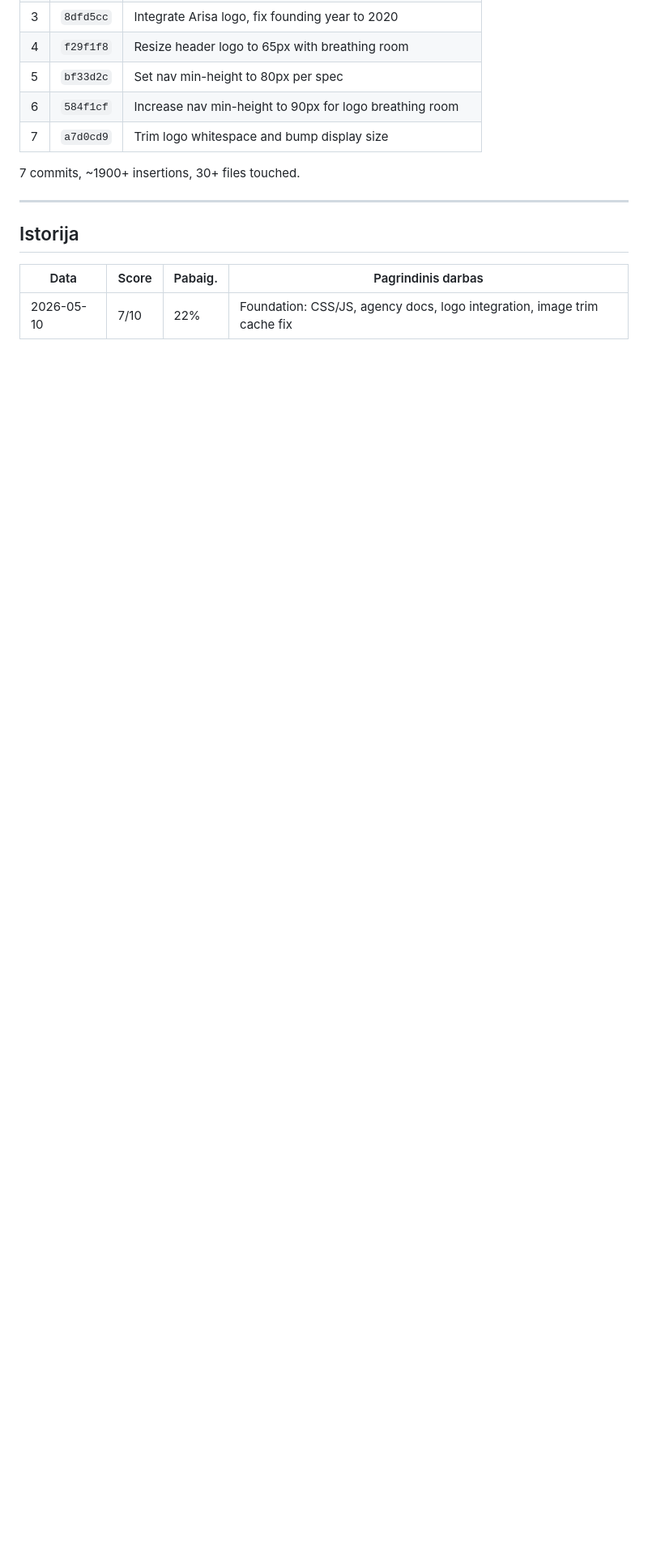
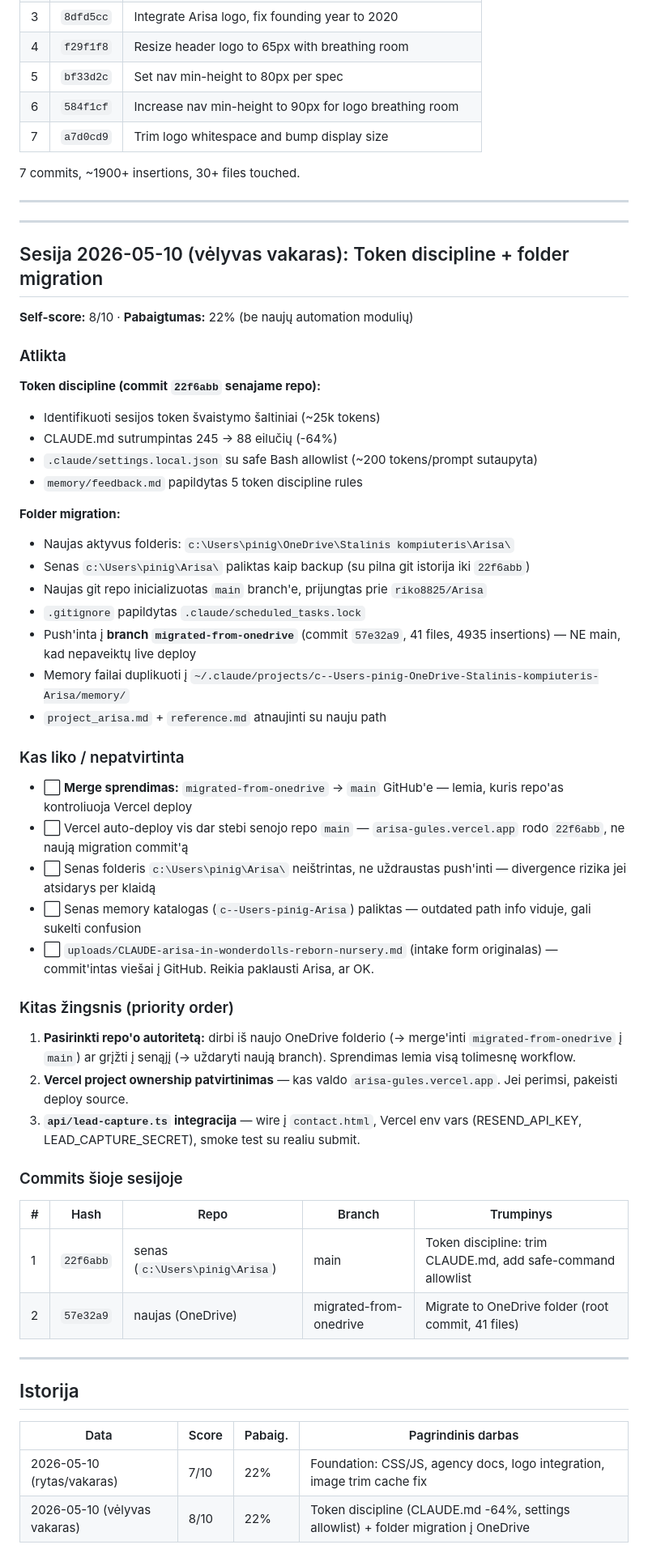
Before and after one commit to riko8825/Arisa, a Markdown page: SESSION_STATUS.md, the part around the change. Shown at 81% size. Rendered like a GitHub page; blank space fills up the shorter version.

```diff
--- a/SESSION_STATUS.md
+++ b/SESSION_STATUS.md
@@ -100,8 +100,54 @@ Pirmoji setup sesija. Klientas (Arisa) atsiuntė intake form 2026-05-10. Repo tu
 
 ---
 
+---
+
+## Sesija 2026-05-10 (vėlyvas vakaras): Token discipline + folder migration
+
+**Self-score:** 8/10 · **Pabaigtumas:** 22% (be naujų automation modulių)
+
+### Atlikta
+
+**Token discipline (commit `22f6abb` senajame repo):**
+- Identifikuoti sesijos token švaistymo šaltiniai (~25k tokens)
+- CLAUDE.md sutrumpintas 245 → 88 eilučių (-64%)
+- `.claude/settings.local.json` su safe Bash allowlist (~200 tokens/prompt sutaupyta)
+- `memory/feedback.md` papildytas 5 token discipline rules
+
+**Folder migration:**
+- Naujas aktyvus folderis: `c:\Users\pinig\OneDrive\Stalinis kompiuteris\Arisa\`
+- Senas `c:\Users\pinig\Arisa\` paliktas kaip backup (su pilna git istorija iki `22f6abb`)
+- Naujas git repo inicializuotas `main` branch'e, prijungtas prie `riko8825/Arisa`
+- `.gitignore` papildytas `.claude/scheduled_tasks.lock`
+- Push'inta į **branch `migrated-from-onedrive`** (commit `57e32a9`, 41 files, 4935 insertions) — NE main, kad nepaveiktų live deploy
+- Memory failai duplikuoti į `~/.claude/projects/c--Users-pinig-OneDrive-Stalinis-kompiuteris-Arisa/memory/`
+- `project_arisa.md` + `reference.md` atnaujinti su nauju path
+
+### Kas liko / nepatvirtinta
+
+- ⬜ **Merge sprendimas:** `migrated-from-onedrive` → `main` GitHub'e — lemia, kuris repo'as kontroliuoja Vercel deploy
+- ⬜ Vercel auto-deploy vis dar stebi senojo repo `main` — `arisa-gules.vercel.app` rodo `22f6abb`, ne naują migration commit'ą
+- ⬜ Senas folderis `c:\Users\pinig\Arisa\` neištrintas, ne uždraustas push'inti — divergence rizika jei atsidarys per klaidą
+- ⬜ Senas memory katalogas (`c--Users-pinig-Arisa`) paliktas — outdated path info viduje, gali sukelti confusion
+- ⬜ `uploads/CLAUDE-arisa-in-wonderdolls-reborn-nursery.md` (intake form originalas) — commit'intas viešai į GitHub. Reikia paklausti Arisa, ar OK.
+
+### Kitas žingsnis (priority order)
+
+1. **Pasirinkti repo'o autoritetą:** dirbi iš naujo OneDrive folderio (→ merge'inti `migrated-from-onedrive` į `main`) ar grįžti į senąjį (→ uždaryti naują branch). Sprendimas lemia visą tolimesnę workflow.
+2. **Vercel project ownership patvirtinimas** — kas valdo `arisa-gules.vercel.app`. Jei perimsi, pakeisti deploy source.
+3. **`api/lead-capture.ts` integracija** — wire į `contact.html`, Vercel env vars (RESEND_API_KEY, LEAD_CAPTURE_SECRET), smoke test su realiu submit.
+
+### Commits šioje sesijoje
+| # | Hash | Repo | Branch | Trumpinys |
+|---|---|---|---|---|
+| 1 | `22f6abb` | senas (`c:\Users\pinig\Arisa`) | main | Token discipline: trim CLAUDE.md, add safe-command allowlist |
+| 2 | `57e32a9` | naujas (OneDrive) | migrated-from-onedrive | Migrate to OneDrive folder (root commit, 41 files) |
+
+---
+
 ## Istorija
 
 | Data | Score | Pabaig. | Pagrindinis darbas |
 |---|---|---|---|
-| 2026-05-10 | 7/10 | 22% | Foundation: CSS/JS, agency docs, logo integration, image trim cache fix |
+| 2026-05-10 (rytas/vakaras) | 7/10 | 22% | Foundation: CSS/JS, agency docs, logo integration, image trim cache fix |
+| 2026-05-10 (vėlyvas vakaras) | 8/10 | 22% | Token discipline (CLAUDE.md -64%, settings allowlist) + folder migration į OneDrive |
```
Also changed, not shown: DECISION_LOG.md (+40 -0 lines), PROJECT_STATUS.md (+2 -1 lines).
